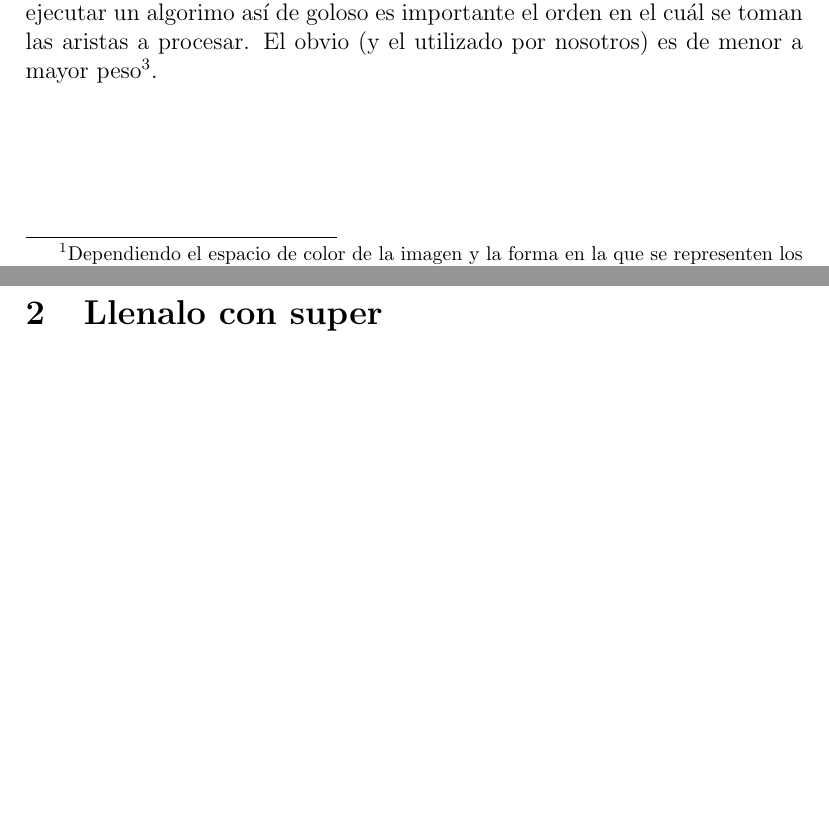
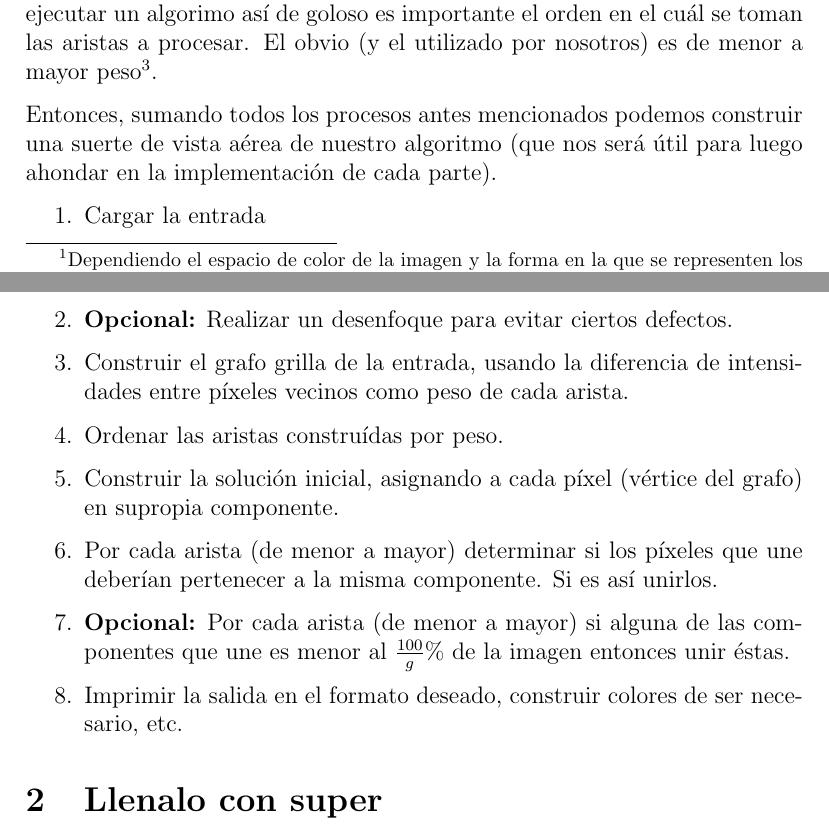
Before and after one commit to iglosiggio/algo3-tp2, a LaTeX document (informe.tex, which reads segmentation/informe/informal.tex): two parts of pages 3 and 4 of 8, joined at a grey line, cut so that both start at the same text, the shorter picture padded with empty space. Compiled offline with pdfLaTeX.

Commit message:
informe: Lista informal de los pasos de la segmentación

```diff
--- a/segmentation/informe/informal.tex
+++ b/segmentation/informe/informal.tex
@@ -50,3 +50,25 @@ aristas a procesar. El obvio (y el utilizado por nosotros) es de menor a mayor
 peso\footnote{En una implementación que requiera un tiempo de procesamiento
 lineal se puede utilizar un \emph{Counting Sort} sabiendo cuál es la mayor
 diferencia posible (256 en el caso de la entrada de la cátedra).}.
+
+Entonces, sumando todos los procesos antes mencionados podemos construir una
+suerte de vista aérea de nuestro algoritmo (que nos será útil para luego
+ahondar en la implementación de cada parte).
+
+\begin{enumerate}
+	\item Cargar la entrada
+	\item \textbf{Opcional:} Realizar un desenfoque para evitar
+	      ciertos defectos.
+	\item Construir el grafo grilla de la entrada, usando la diferencia
+	      de intensidades entre píxeles vecinos como peso de cada arista.
+	\item Ordenar las aristas construídas por peso.
+	\item Construir la solución inicial, asignando a cada píxel (vértice
+	      del grafo) en supropia componente.
+	\item Por cada arista (de menor a mayor) determinar si los píxeles que
+	      une deberían pertenecer a la misma componente. Si es así unirlos.
+	\item \textbf{Opcional:} Por cada arista (de menor a mayor) si alguna
+	      de las componentes que une es menor al $\frac{100}{g}\%$ de la
+	      imagen entonces unir éstas.
+	\item Imprimir la salida en el formato deseado, construir colores de
+	      ser necesario, etc.
+\end{enumerate}
```
